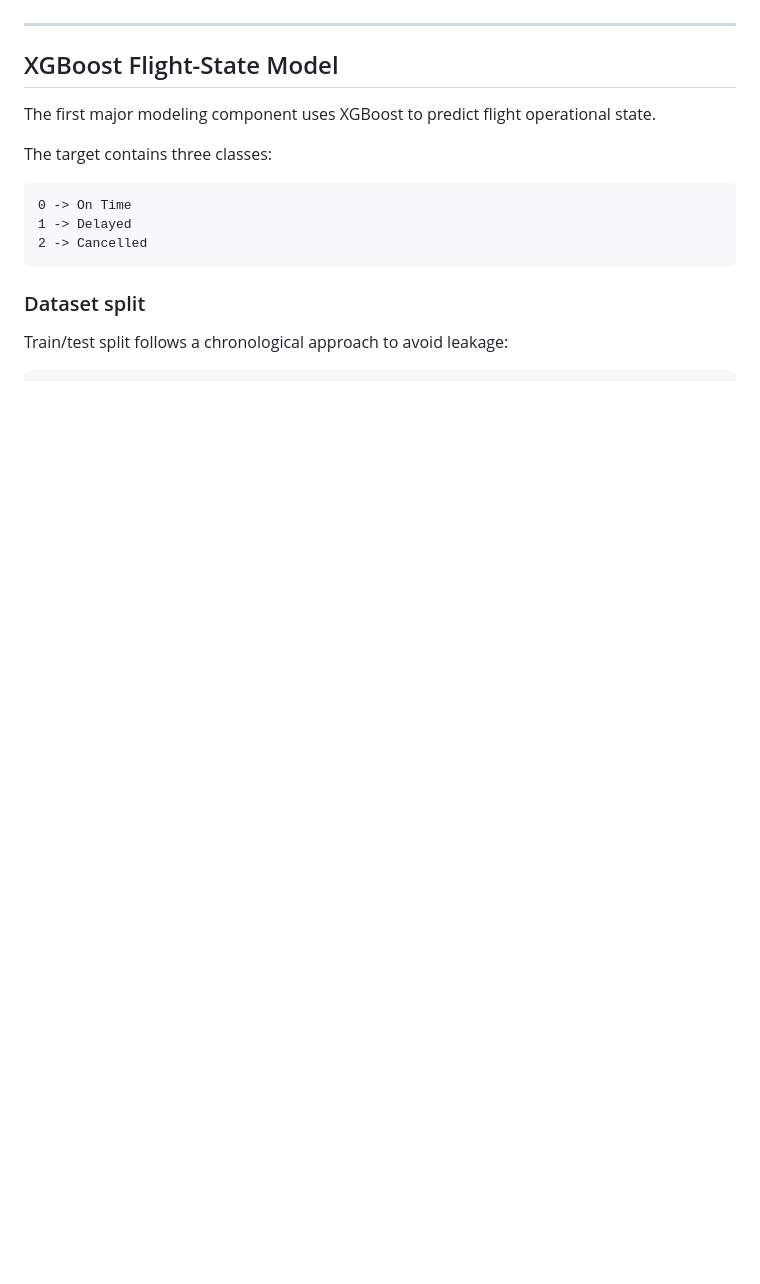
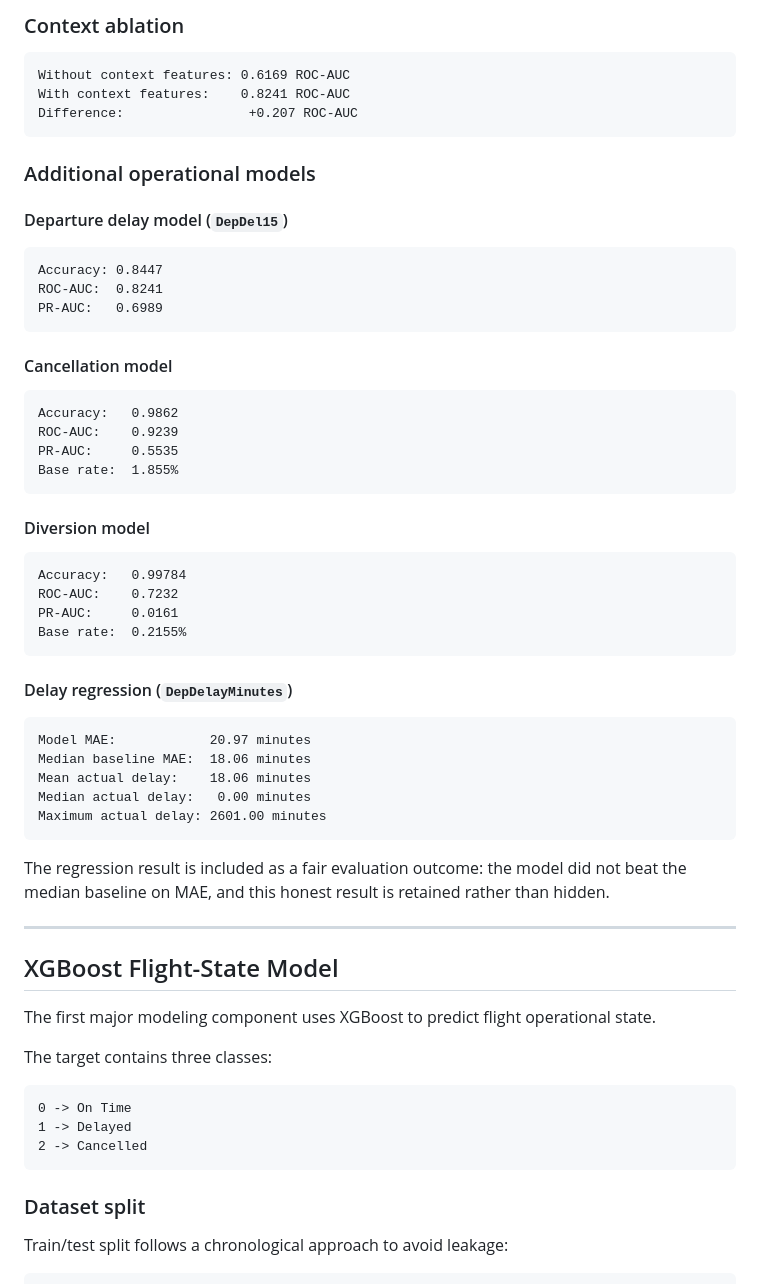
Before and after one commit to damicodes-pixel/AeroProphet, a Markdown page: README.md, the part around one of its changes. Rendered like a GitHub page; blank space fills up the shorter version.

````diff
--- a/README.md
+++ b/README.md
@@ -164,3 +265,50 @@ These features are designed to encode the idea that delay propagation is not pur
+### Context ablation
+
+```text
+Without context features: 0.6169 ROC-AUC
+With context features:    0.8241 ROC-AUC
+Difference:                +0.207 ROC-AUC
+```
+
+### Additional operational models
+
+#### Departure delay model (`DepDel15`)
+
+```text
+Accuracy: 0.8447
+ROC-AUC:  0.8241
+PR-AUC:   0.6989
+```
+
+#### Cancellation model
+
+```text
+Accuracy:   0.9862
+ROC-AUC:    0.9239
+PR-AUC:     0.5535
+Base rate:  1.855%
+```
+
+#### Diversion model
+
+```text
+Accuracy:   0.99784
+ROC-AUC:    0.7232
+PR-AUC:     0.0161
+Base rate:  0.2155%
+```
+
+#### Delay regression (`DepDelayMinutes`)
+
+```text
+Model MAE:            20.97 minutes
+Median baseline MAE:  18.06 minutes
+Mean actual delay:    18.06 minutes
+Median actual delay:   0.00 minutes
+Maximum actual delay: 2601.00 minutes
+```
+
+The regression result is included as a fair evaluation outcome: the model did not beat the median baseline on MAE, and this honest result is retained rather than hidden.
 
 ---
 
````
Also changed, not shown: other parts of README.md (+184 -0 lines).
